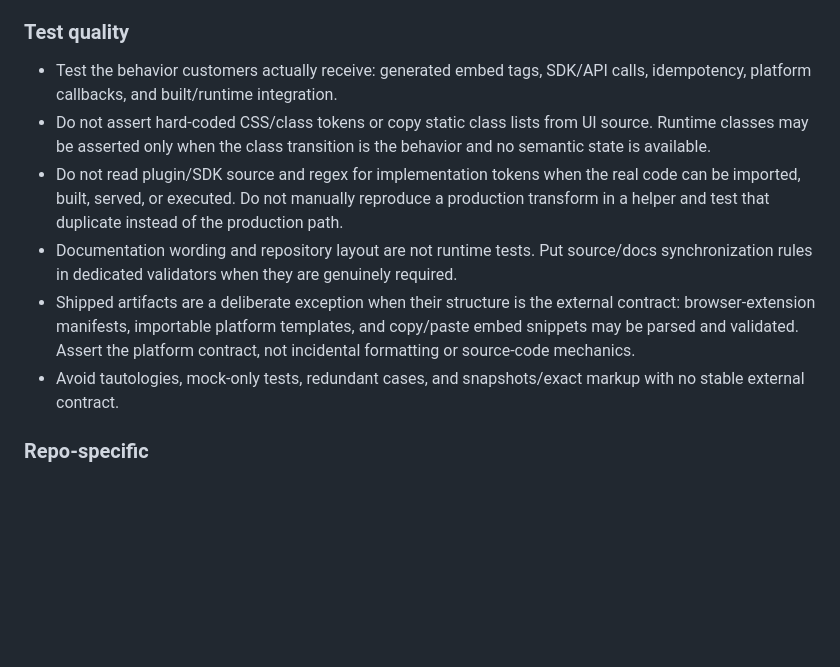
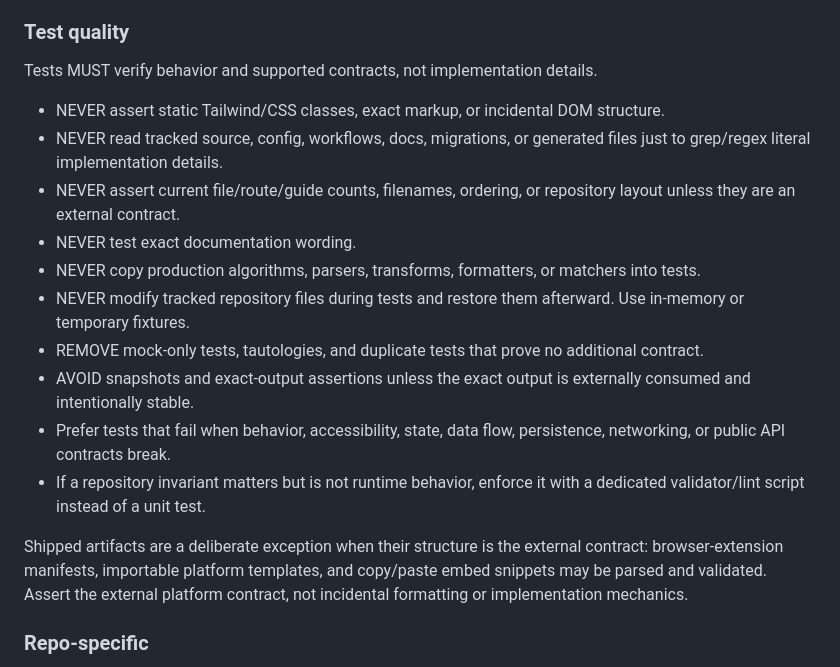
Before and after one commit to Convor-IO/Convor-Plugins, a Markdown page: AGENTS.md, the part around the change. GitHub-like rendering; blank space fills up the shorter version.

Commit message:
docs: tighten test quality rules

```diff
--- a/AGENTS.md
+++ b/AGENTS.md
@@ -72,24 +72,32 @@ settings** — they create drift.
 
 ### Test quality
 
-- Test the behavior customers actually receive: generated embed tags, SDK/API
-  calls, idempotency, platform callbacks, and built/runtime integration.
-- Do not assert hard-coded CSS/class tokens or copy static class lists from UI
-  source. Runtime classes may be asserted only when the class transition is the
-  behavior and no semantic state is available.
-- Do not read plugin/SDK source and regex for implementation tokens when the
-  real code can be imported, built, served, or executed. Do not manually
-  reproduce a production transform in a helper and test that duplicate instead
-  of the production path.
-- Documentation wording and repository layout are not runtime tests. Put
-  source/docs synchronization rules in dedicated validators when they are
-  genuinely required.
-- Shipped artifacts are a deliberate exception when their structure is the
-  external contract: browser-extension manifests, importable platform
-  templates, and copy/paste embed snippets may be parsed and validated. Assert
-  the platform contract, not incidental formatting or source-code mechanics.
-- Avoid tautologies, mock-only tests, redundant cases, and snapshots/exact
-  markup with no stable external contract.
+Tests MUST verify behavior and supported contracts, not implementation details.
+
+- NEVER assert static Tailwind/CSS classes, exact markup, or incidental DOM
+  structure.
+- NEVER read tracked source, config, workflows, docs, migrations, or generated
+  files just to grep/regex literal implementation details.
+- NEVER assert current file/route/guide counts, filenames, ordering, or
+  repository layout unless they are an external contract.
+- NEVER test exact documentation wording.
+- NEVER copy production algorithms, parsers, transforms, formatters, or
+  matchers into tests.
+- NEVER modify tracked repository files during tests and restore them
+  afterward. Use in-memory or temporary fixtures.
+- REMOVE mock-only tests, tautologies, and duplicate tests that prove no
+  additional contract.
+- AVOID snapshots and exact-output assertions unless the exact output is
+  externally consumed and intentionally stable.
+- Prefer tests that fail when behavior, accessibility, state, data flow,
+  persistence, networking, or public API contracts break.
+- If a repository invariant matters but is not runtime behavior, enforce it
+  with a dedicated validator/lint script instead of a unit test.
+
+Shipped artifacts are a deliberate exception when their structure is the
+external contract: browser-extension manifests, importable platform templates,
+and copy/paste embed snippets may be parsed and validated. Assert the external
+platform contract, not incidental formatting or implementation mechanics.
 
 ### Repo-specific
 
```
